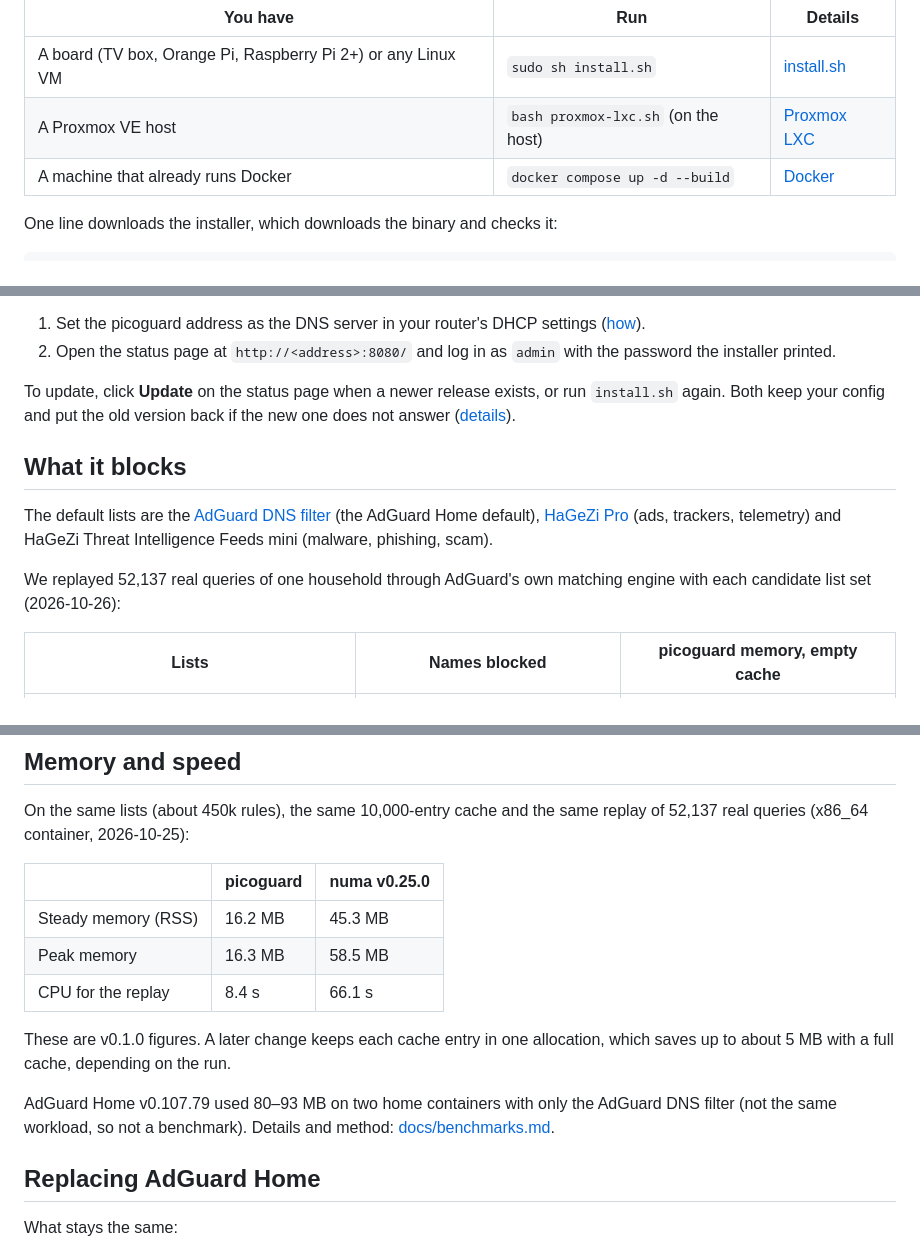
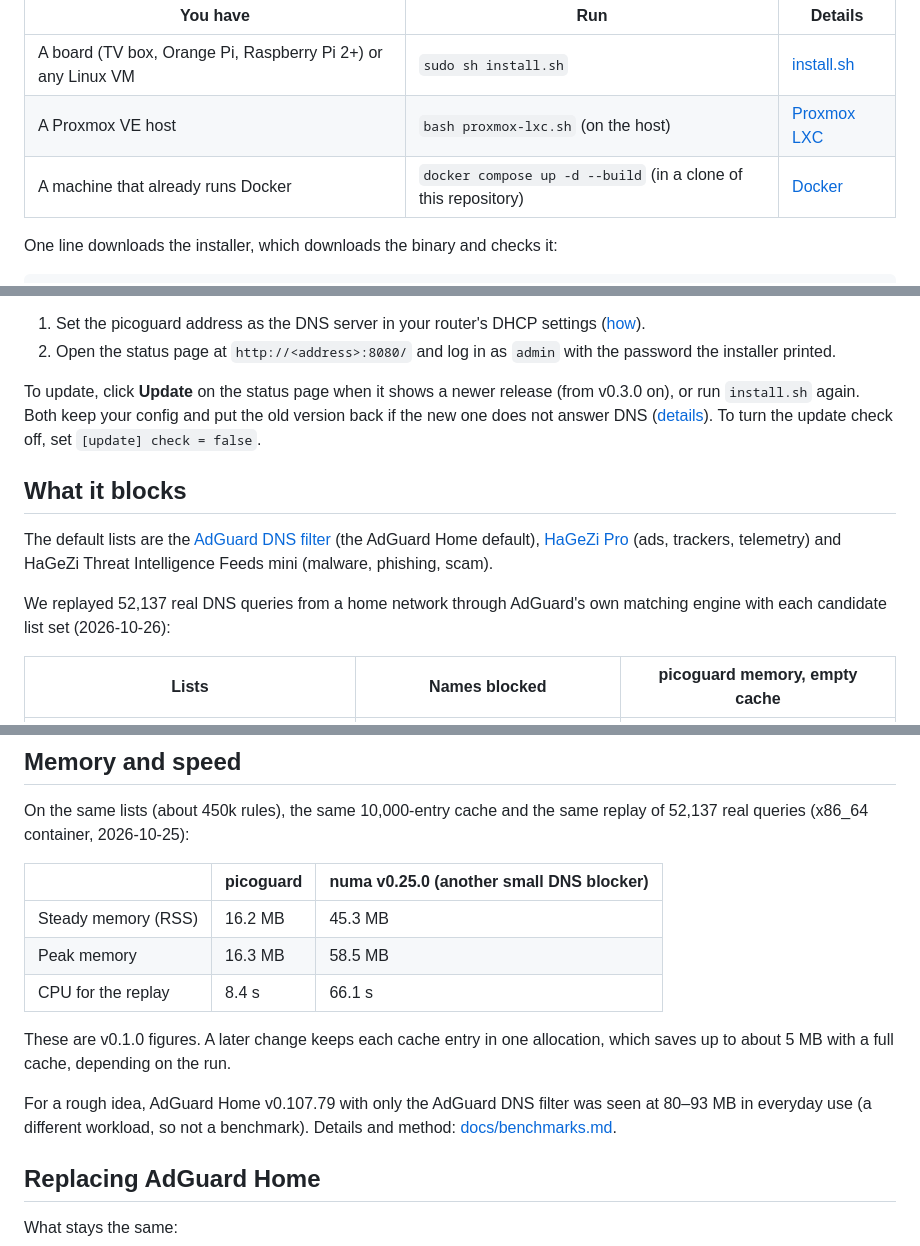
Before and after one commit to risan/picoguard, a Markdown page: README.md, 3 parts joined by grey strips. GitHub-like rendering.

Commit message:
Keep the README free of one setup's details and clearer for a first install

```diff
--- a/README.md
+++ b/README.md
@@ -12,7 +12,7 @@ Pick one path. Each one asks a few questions, then prints the address to give to
 |---|---|---|
 | A board (TV box, Orange Pi, Raspberry Pi 2+) or any Linux VM | `sudo sh install.sh` | [install.sh](docs/install.md#install-on-a-board-or-vm-with-installsh) |
 | A Proxmox VE host | `bash proxmox-lxc.sh` (on the host) | [Proxmox LXC](docs/install.md#install-in-a-proxmox-lxc) |
-| A machine that already runs Docker | `docker compose up -d --build` | [Docker](docs/install.md#run-in-docker) |
+| A machine that already runs Docker | `docker compose up -d --build` (in a clone of this repository) | [Docker](docs/install.md#run-in-docker) |
 
 One line downloads the installer, which downloads the binary and checks it:
 
@@ -36,9 +36,10 @@ Then:
 2. Open the status page at `http://<address>:8080/` and log in as `admin` with the password the
    installer printed.
 
-To update, click **Update** on the status page when a newer release exists, or run `install.sh`
-again. Both keep your config and put the old version back if the new one does not answer
-([details](docs/install.md#update-picoguard)).
+To update, click **Update** on the status page when it shows a newer release (from v0.3.0 on), or
+run `install.sh` again. Both keep your config and put the old version back if the new one does not
+answer DNS ([details](docs/install.md#update-picoguard)). To turn the update check off, set
+`[update] check = false`.
 
 ## What it blocks
 
@@ -46,8 +47,8 @@ The default lists are the [AdGuard DNS filter](https://github.com/AdguardTeam/Ad
 (the AdGuard Home default), [HaGeZi Pro](https://github.com/hagezi/dns-blocklists) (ads, trackers,
 telemetry) and HaGeZi Threat Intelligence Feeds mini (malware, phishing, scam).
 
-We replayed 52,137 real queries of one household through AdGuard's own matching engine with each
-candidate list set (2026-10-26):
+We replayed 52,137 real DNS queries from a home network through AdGuard's own matching engine with
+each candidate list set (2026-10-26):
 
 | Lists | Names blocked | picoguard memory, empty cache |
 |---|---|---|
@@ -70,7 +71,7 @@ domains, wildcard domains, dnsmasq and RPZ. To change lists, see
 On the same lists (about 450k rules), the same 10,000-entry cache and the same replay of 52,137
 real queries (x86_64 container, 2026-10-25):
 
-| | picoguard | numa v0.25.0 |
+| | picoguard | numa v0.25.0 (another small DNS blocker) |
 |---|---|---|
 | Steady memory (RSS) | 16.2 MB | 45.3 MB |
 | Peak memory | 16.3 MB | 58.5 MB |
@@ -79,8 +80,9 @@ real queries (x86_64 container, 2026-10-25):
 These are v0.1.0 figures. A later change keeps each cache entry in one allocation, which saves
 up to about 5 MB with a full cache, depending on the run.
 
-AdGuard Home v0.107.79 used 80–93 MB on two home containers with only the AdGuard DNS filter (not
-the same workload, so not a benchmark). Details and method: [docs/benchmarks.md](docs/benchmarks.md).
+For a rough idea, AdGuard Home v0.107.79 with only the AdGuard DNS filter was seen at 80–93 MB in
+everyday use (a different workload, so not a benchmark). Details and method:
+[docs/benchmarks.md](docs/benchmarks.md).
 
 ## Replacing AdGuard Home
 
```
Also changed, not shown: docs/benchmarks.md (+1 -1 lines).
